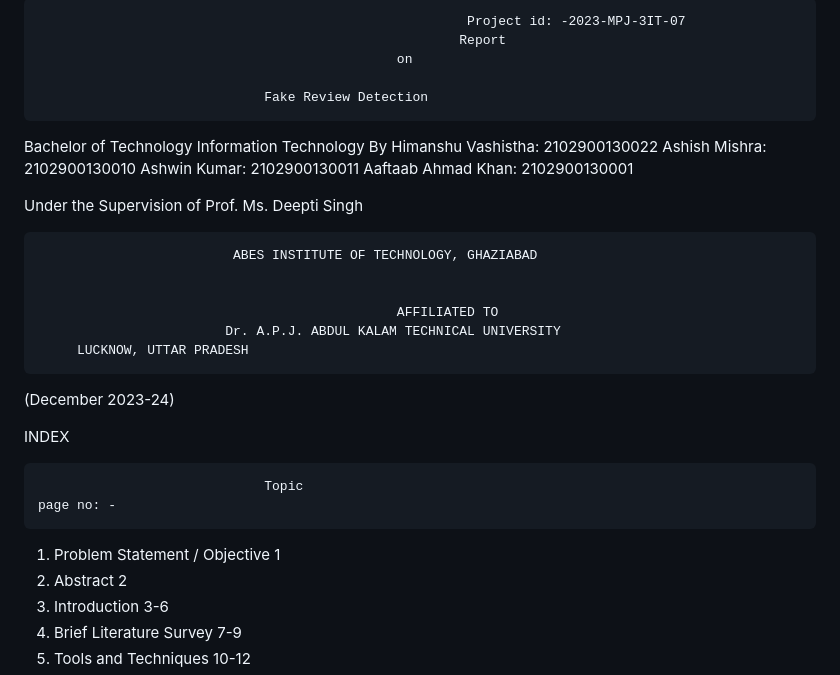
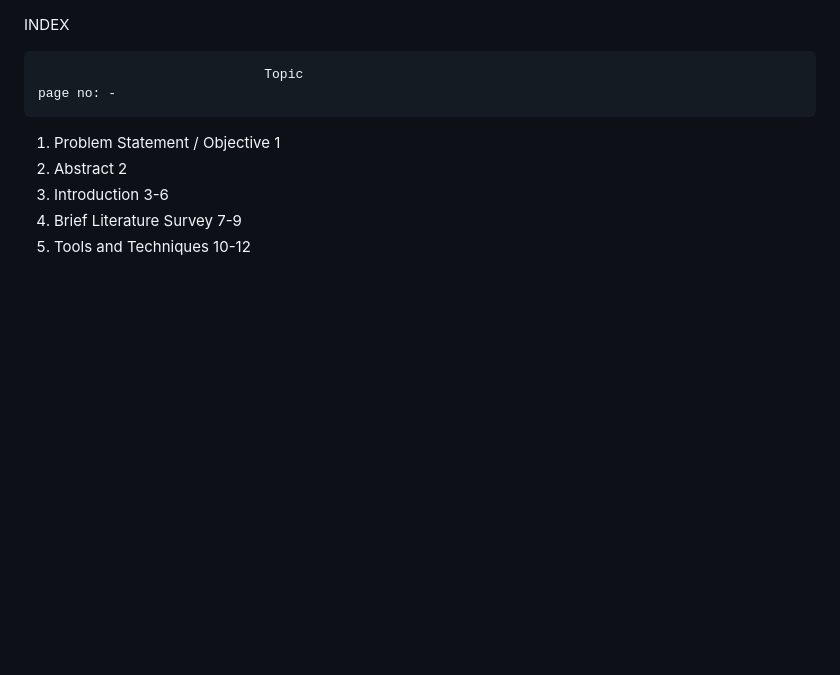
Before and after one commit to coderstar1234/Fakereviewdetection, a Markdown page: README.md, the part around the change. GitHub-like rendering; blank space fills up the shorter version.

```diff
--- a/README.md
+++ b/README.md
@@ -1,29 +1,3 @@
-
-                                                           Project id: -2023-MPJ-3IT-07
-                                                          Report
-                                                  on
-
-                                 Fake Review Detection
-   Bachelor of Technology
-Information Technology
-By
-	                         Himanshu Vashistha:    2102900130022
-                                    Ashish Mishra:   2102900130010
-                                   Ashwin Kumar:    2102900130011
-                       Aaftaab Ahmad Khan:     2102900130001
-
-Under the Supervision of
-Prof. Ms. Deepti Singh
-
-                             ABES INSTITUTE OF TECHNOLOGY, GHAZIABAD
-
-
-                                                  AFFILIATED TO
-                            Dr. A.P.J. ABDUL KALAM TECHNICAL UNIVERSITY
-         LUCKNOW, UTTAR PRADESH
-(December 2023-24)
-
-
 
 
 INDEX
```
